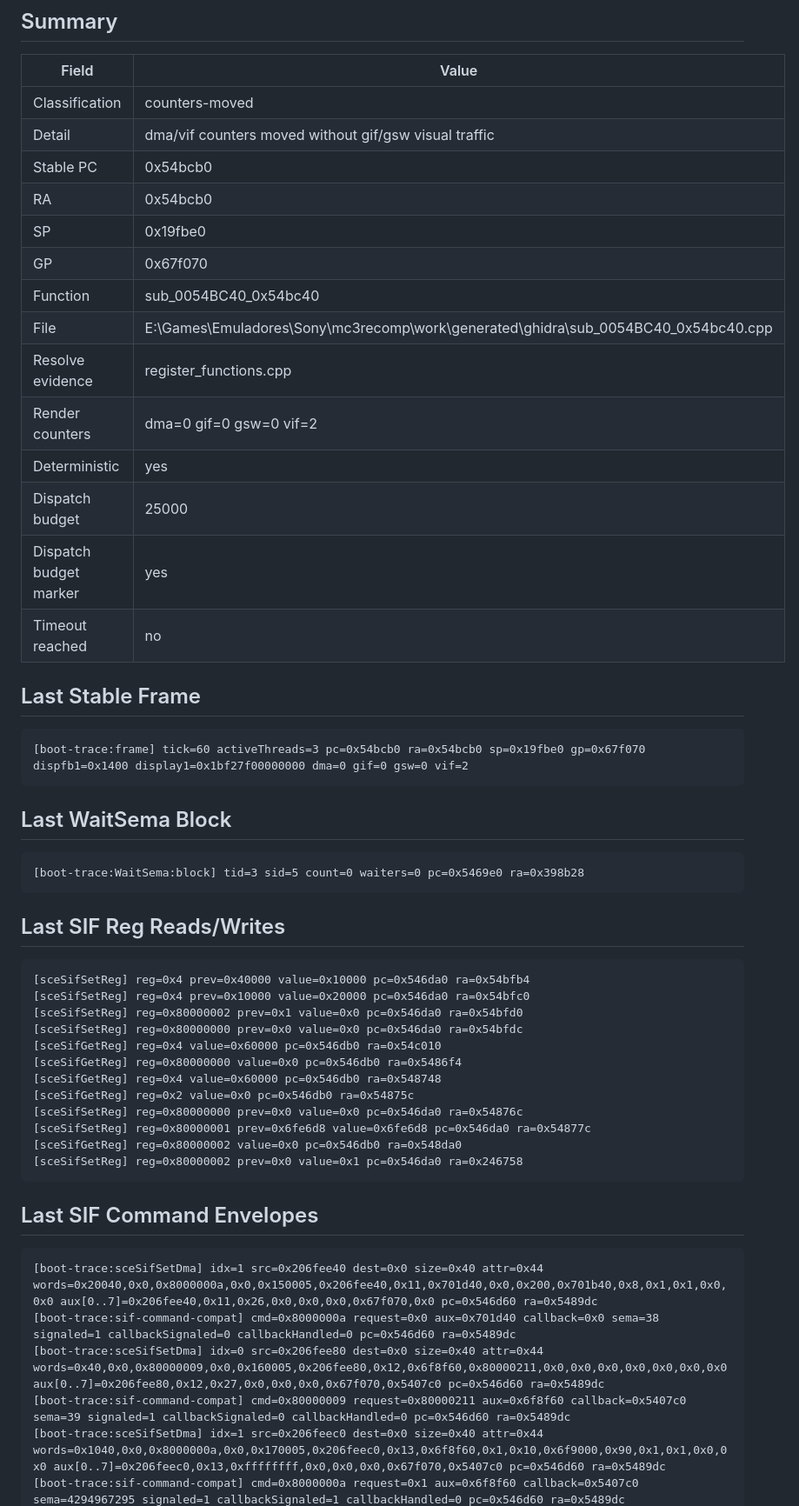
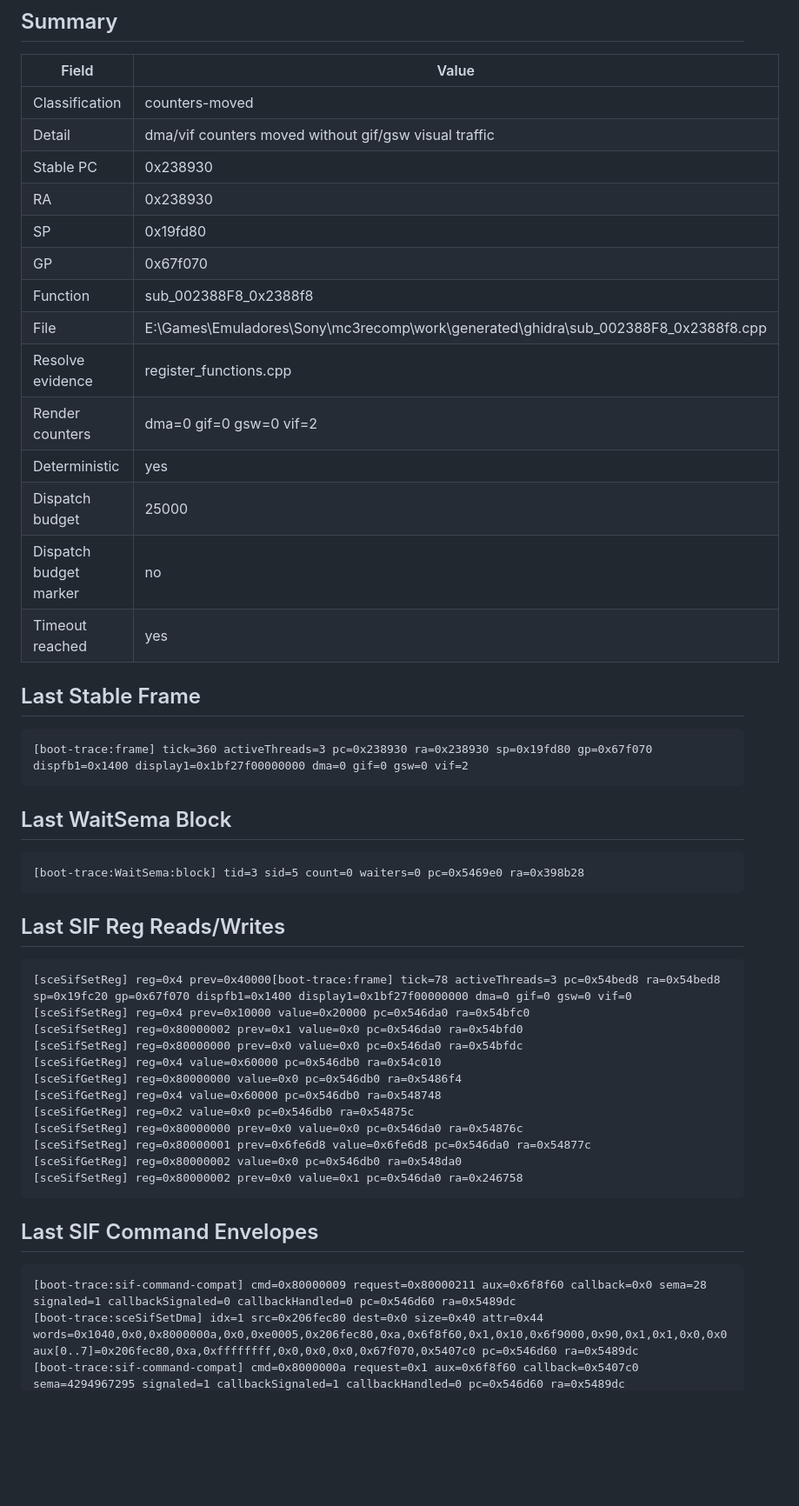
Before and after one commit to cloudalister/mc3r, a Markdown page: docs/BOOT_PROBE_STATUS.md, the part around one of its changes. Shown at 87% size. Rendered like a GitHub page; blank space fills up the shorter version.

```diff
--- a/docs/BOOT_PROBE_STATUS.md
+++ b/docs/BOOT_PROBE_STATUS.md
@@ -13,23 +13,23 @@ Partial runner timestamp: 2026-08-13 03:01:51
 |---|---|
 | Classification | counters-moved |
 | Detail | dma/vif counters moved without gif/gsw visual traffic |
-| Stable PC | 0x54bcb0 |
-| RA | 0x54bcb0 |
-| SP | 0x19fbe0 |
+| Stable PC | 0x238930 |
+| RA | 0x238930 |
+| SP | 0x19fd80 |
 | GP | 0x67f070 |
-| Function | sub_0054BC40_0x54bc40 |
-| File | E:\Games\Emuladores\Sony\mc3recomp\work\generated\ghidra\sub_0054BC40_0x54bc40.cpp |
+| Function | sub_002388F8_0x2388f8 |
+| File | E:\Games\Emuladores\Sony\mc3recomp\work\generated\ghidra\sub_002388F8_0x2388f8.cpp |
 | Resolve evidence | register_functions.cpp |
 | Render counters | dma=0 gif=0 gsw=0 vif=2 |
 | Deterministic | yes |
 | Dispatch budget | 25000 |
-| Dispatch budget marker | yes |
-| Timeout reached | no |
+| Dispatch budget marker | no |
+| Timeout reached | yes |
 
 ## Last Stable Frame
 
 ~~~text
-[boot-trace:frame] tick=60 activeThreads=3 pc=0x54bcb0 ra=0x54bcb0 sp=0x19fbe0 gp=0x67f070 dispfb1=0x1400 display1=0x1bf27f00000000 dma=0 gif=0 gsw=0 vif=2
+[boot-trace:frame] tick=360 activeThreads=3 pc=0x238930 ra=0x238930 sp=0x19fd80 gp=0x67f070 dispfb1=0x1400 display1=0x1bf27f00000000 dma=0 gif=0 gsw=0 vif=2
 ~~~
 
 ## Last WaitSema Block
@@ -41,7 +41,7 @@ Partial runner timestamp: 2026-08-13 03:01:51
 ## Last SIF Reg Reads/Writes
 
 ~~~text
-[sceSifSetReg] reg=0x4 prev=0x40000 value=0x10000 pc=0x546da0 ra=0x54bfb4
+[sceSifSetReg] reg=0x4 prev=0x40000[boot-trace:frame] tick=78 activeThreads=3 pc=0x54bed8 ra=0x54bed8 sp=0x19fc20 gp=0x67f070 dispfb1=0x1400 display1=0x1bf27f00000000 dma=0 gif=0 gsw=0 vif=0
 [sceSifSetReg] reg=0x4 prev=0x10000 value=0x20000 pc=0x546da0 ra=0x54bfc0
 [sceSifSetReg] reg=0x80000002 prev=0x1 value=0x0 pc=0x546da0 ra=0x54bfd0
 [sceSifSetReg] reg=0x80000000 prev=0x0 value=0x0 pc=0x546da0 ra=0x54bfdc
@@ -58,9 +58,6 @@ Partial runner timestamp: 2026-08-13 03:01:51
 ## Last SIF Command Envelopes
 
 ~~~text
-[boot-trace:sceSifSetDma] idx=1 src=0x206fee40 dest=0x0 size=0x40 attr=0x44 words=0x20040,0x0,0x8000000a,0x0,0x150005,0x206fee40,0x11,0x701d40,0x0,0x200,0x701b40,0x8,0x1,0x1,0x0,0x0 aux[0..7]=0x206fee40,0x11,0x26,0x0,0x0,0x0,0x67f070,0x0 pc=0x546d60 ra=0x5489dc
-[boot-trace:sif-command-compat] cmd=0x8000000a request=0x0 aux=0x701d40 callback=0x0 sema=38 signaled=1 callbackSignaled=0 callbackHandled=0 pc=0x546d60 ra=0x5489dc
-[boot-trace:sceSifSetDma] idx=0 src=0x206fee80 dest=0x0 size=0x40 attr=0x44 words=0x40,0x0,0x80000009,0x0,0x160005,0x206fee80,0x12,0x6f8f60,0x80000211,0x0,0x0,0x0,0x0,0x0,0x0,0x0 aux[0..7]=0x206fee80,0x12,0x27,0x0,0x0,0x0,0x67f070,0x5407c0 pc=0x546d60 ra=0x5489dc
-[boot-trace:sif-command-compat] cmd=0x80000009 request=0x80000211 aux=0x6f8f60 callback=0x5407c0 sema=39 signaled=1 callbackSignaled=0 callbackHandled=0 pc=0x546d60 ra=0x5489dc
-[boot-trace:sceSifSetDma] idx=1 src=0x206feec0 dest=0x0 size=0x40 attr=0x44 words=0x1040,0x0,0x8000000a,0x0,0x170005,0x206feec0,0x13,0x6f8f60,0x1,0x10,0x6f9000,0x90,0x1,0x1,0x0,0x0 aux[0..7]=0x206feec0,0x13,0xffffffff,0x0,0x0,0x0,0x67f070,0x5407c0 pc=0x546d60 ra=0x5489dc
+[boot-trace:sif-command-compat] cmd=0x80000009 request=0x80000211 aux=0x6f8f60 callback=0x0 sema=28 signaled=1 callbackSignaled=0 callbackHandled=0 pc=0x546d60 ra=0x5489dc
+[boot-trace:sceSifSetDma] idx=1 src=0x206fec80 dest=0x0 size=0x40 attr=0x44 words=0x1040,0x0,0x8000000a,0x0,0xe0005,0x206fec80,0xa,0x6f8f60,0x1,0x10,0x6f9000,0x90,0x1,0x1,0x0,0x0 aux[0..7]=0x206fec80,0xa,0xffffffff,0x0,0x0,0x0,0x67f070,0x5407c0 pc=0x546d60 ra=0x5489dc
 [boot-trace:sif-command-compat] cmd=0x8000000a request=0x1 aux=0x6f8f60 callback=0x5407c0 sema=4294967295 signaled=1 callbackSignaled=1 callbackHandled=0 pc=0x546d60 ra=0x5489dc
```
Also changed, not shown: other parts of docs/BOOT_PROBE_STATUS.md (+12 -9 lines), docs/HANDOFF_FASE1_CDVD_MIN.md (added, +63 -0 lines), docs/RESULT_CDVD_DISPATCH_V1.md (added, +181 -0 lines).
